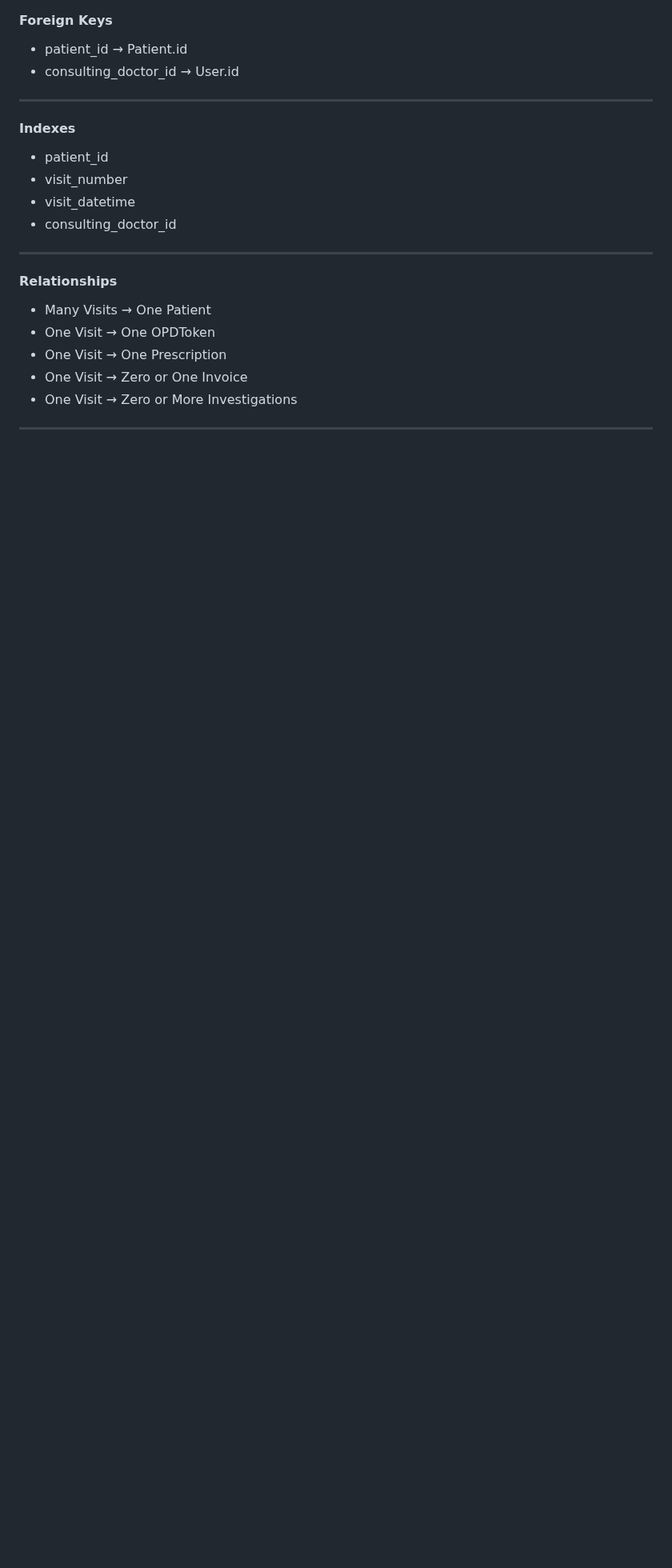
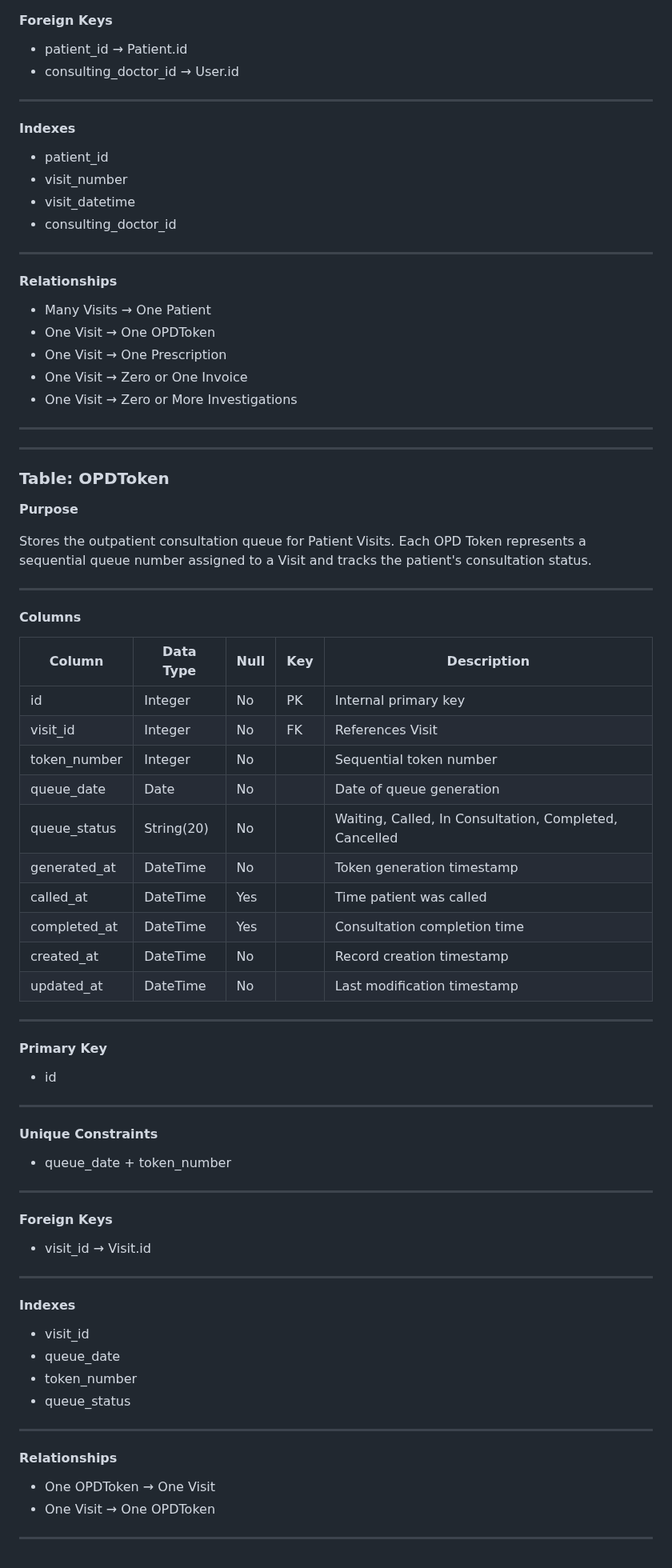
Before and after one commit to drsamonline/HMS, a Markdown page: docs/DATABASE_SCHEMA.md, the part around the change. Shown at 80% size. GitHub-like rendering; blank space fills up the shorter version.

Commit message:
docs: define opd token table

```diff
--- a/docs/DATABASE_SCHEMA.md
+++ b/docs/DATABASE_SCHEMA.md
@@ -303,3 +303,64 @@ Stores every clinical encounter between a Patient and the hospital. Each Visit r
 - One Visit → Zero or More Investigations
 
 ---
+
+---
+
+### Table: OPDToken
+
+**Purpose**
+
+Stores the outpatient consultation queue for Patient Visits. Each OPD Token represents a sequential queue number assigned to a Visit and tracks the patient's consultation status.
+
+---
+
+#### Columns
+
+| Column | Data Type | Null | Key | Description |
+|---------|-----------|------|-----|-------------|
+| id | Integer | No | PK | Internal primary key |
+| visit_id | Integer | No | FK | References Visit |
+| token_number | Integer | No | | Sequential token number |
+| queue_date | Date | No | | Date of queue generation |
+| queue_status | String(20) | No | | Waiting, Called, In Consultation, Completed, Cancelled |
+| generated_at | DateTime | No | | Token generation timestamp |
+| called_at | DateTime | Yes | | Time patient was called |
+| completed_at | DateTime | Yes | | Consultation completion time |
+| created_at | DateTime | No | | Record creation timestamp |
+| updated_at | DateTime | No | | Last modification timestamp |
+
+---
+
+#### Primary Key
+
+- id
+
+---
+
+#### Unique Constraints
+
+- queue_date + token_number
+
+---
+
+#### Foreign Keys
+
+- visit_id → Visit.id
+
+---
+
+#### Indexes
+
+- visit_id
+- queue_date
+- token_number
+- queue_status
+
+---
+
+#### Relationships
+
+- One OPDToken → One Visit
+- One Visit → One OPDToken
+
+---
```
